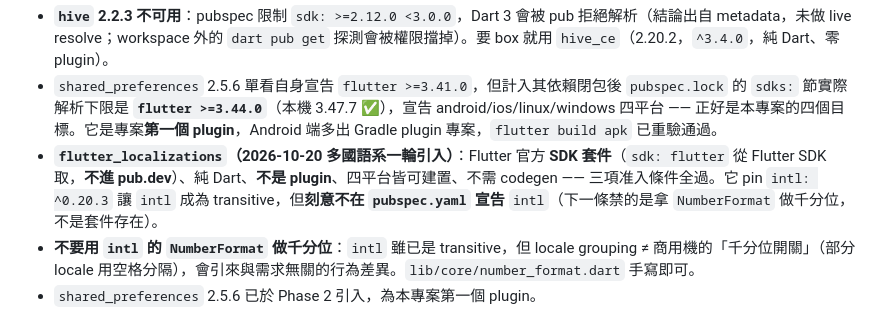
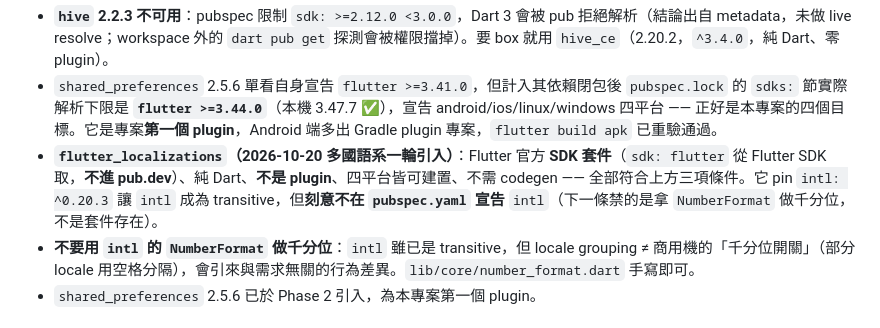
Before and after one commit to wenhsiaoyi/JackCalculator, a Markdown page: AGENTS.md, the part around the change. Drawn GitHub-style.

Commit message:
docs(agents): reword the flutter_localizations entry to avoid the ambiguous 准 glyph

```diff
--- a/AGENTS.md
+++ b/AGENTS.md
@@ -177,7 +177,7 @@ curl -s https://pub.dev/api/packages/<name> | python -c "import json,sys;d=json.
 
 - **`hive` 2.2.3 不可用**：pubspec 限制 `sdk: >=2.12.0 <3.0.0`，Dart 3 會被 pub 拒絕解析（結論出自 metadata，未做 live resolve；workspace 外的 `dart pub get` 探測會被權限擋掉）。要 box 就用 `hive_ce`（2.20.2，`^3.4.0`，純 Dart、零 plugin）。
 - `shared_preferences` 2.5.6 單看自身宣告 `flutter >=3.41.0`，但計入其依賴閉包後 `pubspec.lock` 的 `sdks:` 節實際解析下限是 **`flutter >=3.44.0`**（本機 3.47.7 ✅），宣告 android/ios/linux/windows 四平台 —— 正好是本專案的四個目標。它是專案**第一個 plugin**，Android 端多出 Gradle plugin 專案，`flutter build apk` 已重驗通過。
-- **`flutter_localizations`（2026-10-20 多國語系一輪引入）**：Flutter 官方 **SDK 套件**（`sdk: flutter` 從 Flutter SDK 取，**不進 pub.dev**）、純 Dart、**不是 plugin**、四平台皆可建置、不需 codegen —— 三項准入條件全過。它 pin `intl: ^0.20.3` 讓 `intl` 成為 transitive，但**刻意不在 `pubspec.yaml` 宣告** `intl`（下一條禁的是拿 `NumberFormat` 做千分位，不是套件存在）。
+- **`flutter_localizations`（2026-10-20 多國語系一輪引入）**：Flutter 官方 **SDK 套件**（`sdk: flutter` 從 Flutter SDK 取，**不進 pub.dev**）、純 Dart、**不是 plugin**、四平台皆可建置、不需 codegen —— 全部符合上方三項條件。它 pin `intl: ^0.20.3` 讓 `intl` 成為 transitive，但**刻意不在 `pubspec.yaml` 宣告** `intl`（下一條禁的是拿 `NumberFormat` 做千分位，不是套件存在）。
 - **不要用 `intl` 的 `NumberFormat` 做千分位**：`intl` 雖已是 transitive，但 locale grouping ≠ 商用機的「千分位開關」（部分 locale 用空格分隔），會引來與需求無關的行為差異。`lib/core/number_format.dart` 手寫即可。
 - `shared_preferences` 2.5.6 已於 Phase 2 引入，為本專案第一個 plugin。
 
```
